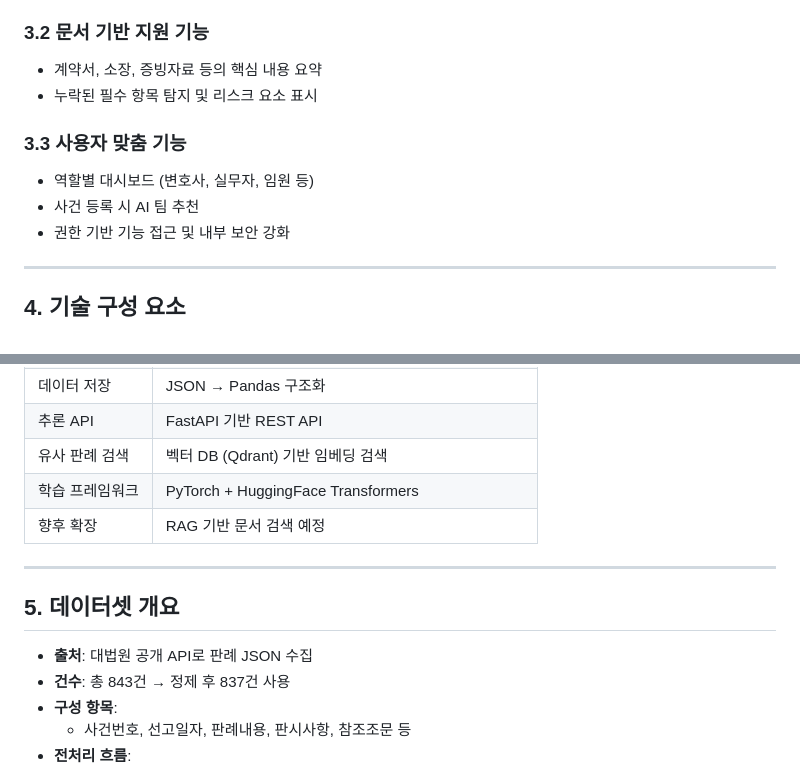
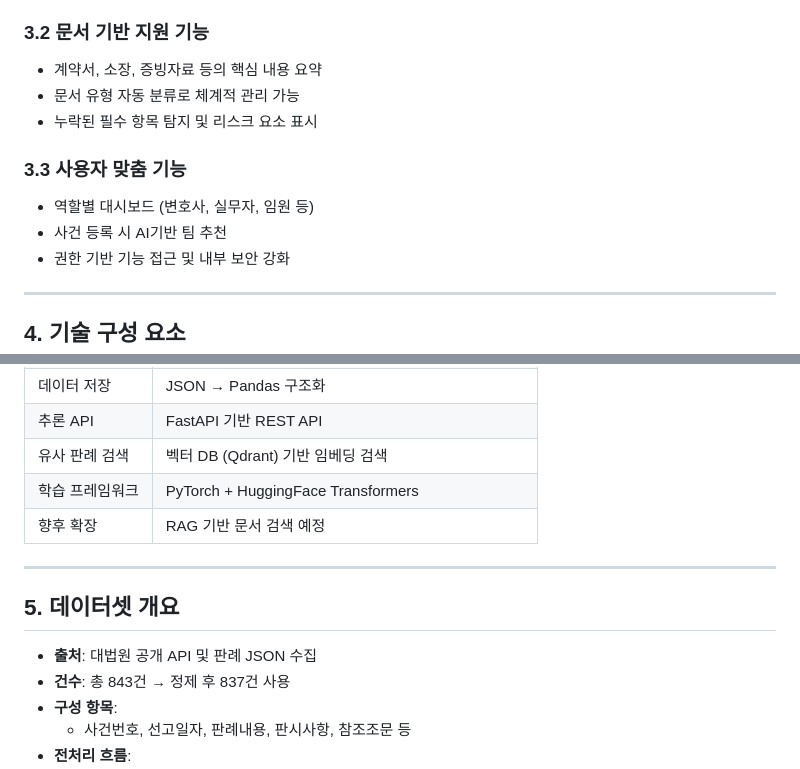
Before and after one commit to SKNETWORKS-FAMILY-AICAMP/SKN10-FINAL-3Team, a Markdown page: README.md, 2 parts joined by grey strips. Rendered like a GitHub page.

```diff
--- a/README.md
+++ b/README.md
@@ -48,11 +26,12 @@ HTML/CSS/JavaScript 기반의 프론트엔드와 통신할 수 있도록 설계
 
 ### 3.2 문서 기반 지원 기능
 - 계약서, 소장, 증빙자료 등의 핵심 내용 요약
+- 문서 유형 자동 분류로 체계적 관리 가능
 - 누락된 필수 항목 탐지 및 리스크 요소 표시
 
 ### 3.3 사용자 맞춤 기능
 - 역할별 대시보드 (변호사, 실무자, 임원 등)
-- 사건 등록 시 AI 팀 추천
+- 사건 등록 시 AI기반 팀 추천
 - 권한 기반 기능 접근 및 내부 보안 강화
 
 ---
@@ -67,13 +46,13 @@ HTML/CSS/JavaScript 기반의 프론트엔드와 통신할 수 있도록 설계
 | 추론 API | FastAPI 기반 REST API |
 | 유사 판례 검색 | 벡터 DB (Qdrant) 기반 임베딩 검색 |
 | 학습 프레임워크 | PyTorch + HuggingFace Transformers |
-| 향후 확장 |  RAG 기반 문서 검색 예정 |
+| 향후 확장 | RAG 기반 문서 검색 예정 |
 
 ---
 
 ## 5. 데이터셋 개요
 
-- **출처**: 대법원 공개 API로 판례 JSON 수집
+- **출처**: 대법원 공개 API 및 판례 JSON 수집
 - **건수**: 총 843건 → 정제 후 837건 사용
 - **구성 항목**:
   - 사건번호, 선고일자, 판례내용, 판시사항, 참조조문 등
```
Also changed, not shown: other parts of README.md (+2 -32 lines).
